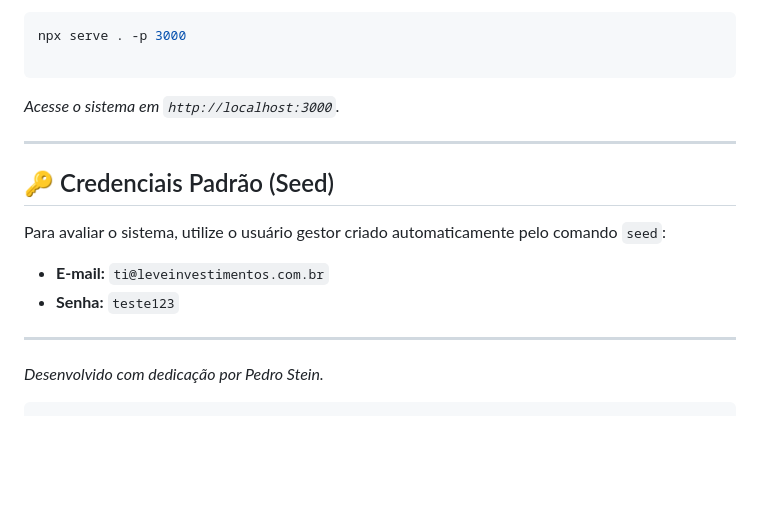
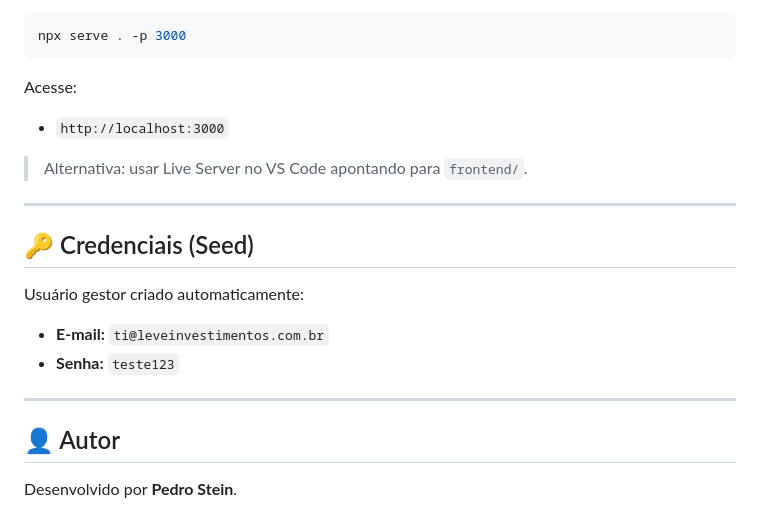
Before and after one commit to Pedro6Stein/leve-investimentos, a Markdown page: README.md, the part around one of its changes. GitHub-like rendering; blank space fills up the shorter version.

````diff
--- a/README.md
+++ b/README.md
@@ -131,22 +193,25 @@ Sirva os arquivos estáticos na raiz do projeto (utilizando a extensão Live Ser
 
 ```bash
 npx serve . -p 3000
-
 ```
 
-*Acesse o sistema em `http://localhost:3000`.*
+Acesse:
+
+* `http://localhost:3000`
+
+> Alternativa: usar Live Server no VS Code apontando para `frontend/`.
 
 ---
 
-## 🔑 Credenciais Padrão (Seed)
+## 🔑 Credenciais (Seed)
 
-Para avaliar o sistema, utilize o usuário gestor criado automaticamente pelo comando `seed`:
+Usuário gestor criado automaticamente:
 
 * **E-mail:** `ti@leveinvestimentos.com.br`
 * **Senha:** `teste123`
 
 ---
 
-*Desenvolvido com dedicação por Pedro Stein.*
+## 👤 Autor
 
-```
+Desenvolvido por **Pedro Stein**.
````
Also changed, not shown: other parts of README.md (+124 -62 lines).
